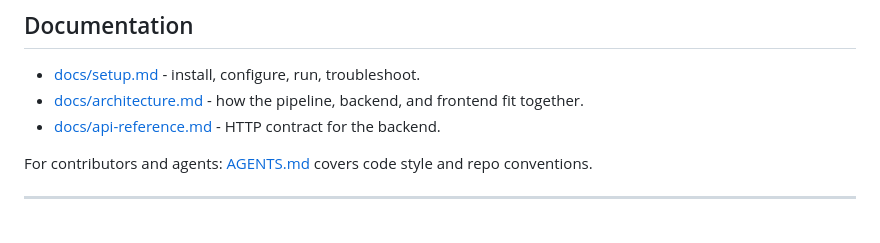
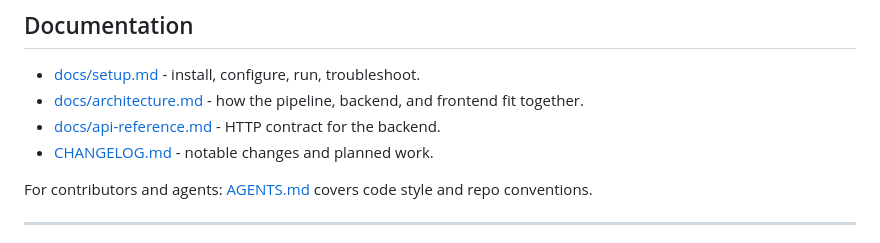
Before and after one commit to aubreyasta/YouTube-Comments-Intelligence, a Markdown page: README.md, the part around the change. Rendered like a GitHub page.

```diff
--- a/README.md
+++ b/README.md
@@ -97,6 +97,7 @@ Both share the same analysis engine in `pipeline/`.
 - [docs/setup.md](docs/setup.md) - install, configure, run, troubleshoot.
 - [docs/architecture.md](docs/architecture.md) - how the pipeline, backend, and frontend fit together.
 - [docs/api-reference.md](docs/api-reference.md) - HTTP contract for the backend.
+- [CHANGELOG.md](CHANGELOG.md) - notable changes and planned work.
 
 For contributors and agents: [AGENTS.md](AGENTS.md) covers code style and repo conventions.
 
```
Also changed, not shown: CHANGELOG.md (added, +73 -0 lines).
